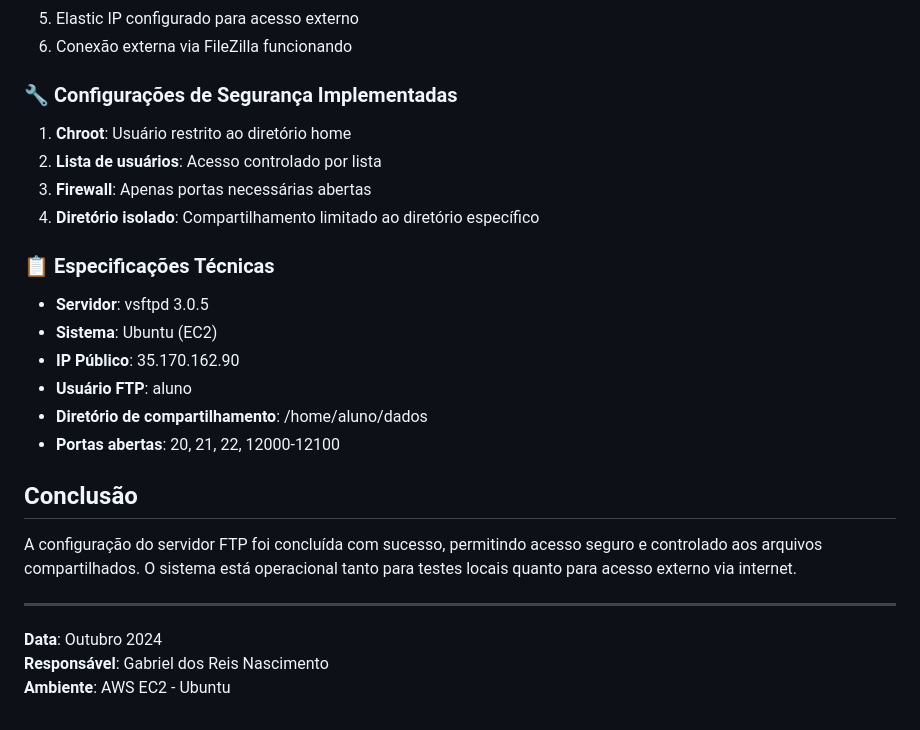
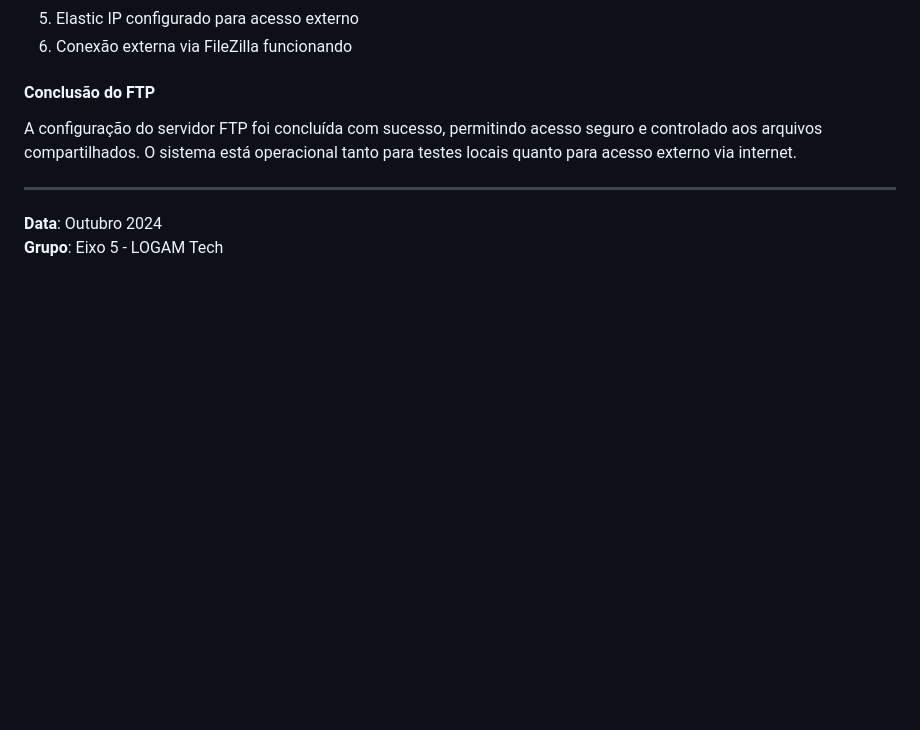
Before and after one commit to gabrielrnascimento/simple-aws-crud, a Markdown page: docs/ata-da-etapa-2.md, the part around the change printed below. GitHub-like rendering; blank space fills up the shorter version.

```diff
--- a/docs/ata-da-etapa-2.md
+++ b/docs/ata-da-etapa-2.md
@@ -186,28 +226,11 @@ ssh -i "Eixo5_2025.2.pem" ubuntu@35.170.162.90
 5. Elastic IP configurado para acesso externo
 6. Conexão externa via FileZilla funcionando
 
-### 🔧 Configurações de Segurança Implementadas
-
-1. **Chroot**: Usuário restrito ao diretório home
-2. **Lista de usuários**: Acesso controlado por lista
-3. **Firewall**: Apenas portas necessárias abertas
-4. **Diretório isolado**: Compartilhamento limitado ao diretório específico
-
-### 📋 Especificações Técnicas
-
-- **Servidor**: vsftpd 3.0.5
-- **Sistema**: Ubuntu (EC2)
-- **IP Público**: 35.170.162.90
-- **Usuário FTP**: aluno
-- **Diretório de compartilhamento**: /home/aluno/dados
-- **Portas abertas**: 20, 21, 22, 12000-12100
-
-## Conclusão
+#### Conclusão do FTP
 
 A configuração do servidor FTP foi concluída com sucesso, permitindo acesso seguro e controlado aos arquivos compartilhados. O sistema está operacional tanto para testes locais quanto para acesso externo via internet.
 
 ---
 
 **Data**: Outubro 2024
-**Responsável**: Gabriel dos Reis Nascimento
-**Ambiente**: AWS EC2 - Ubuntu
+**Grupo**: Eixo 5 - LOGAM Tech
```
Also changed, not shown: other parts of docs/ata-da-etapa-2.md (+66 -26 lines).
